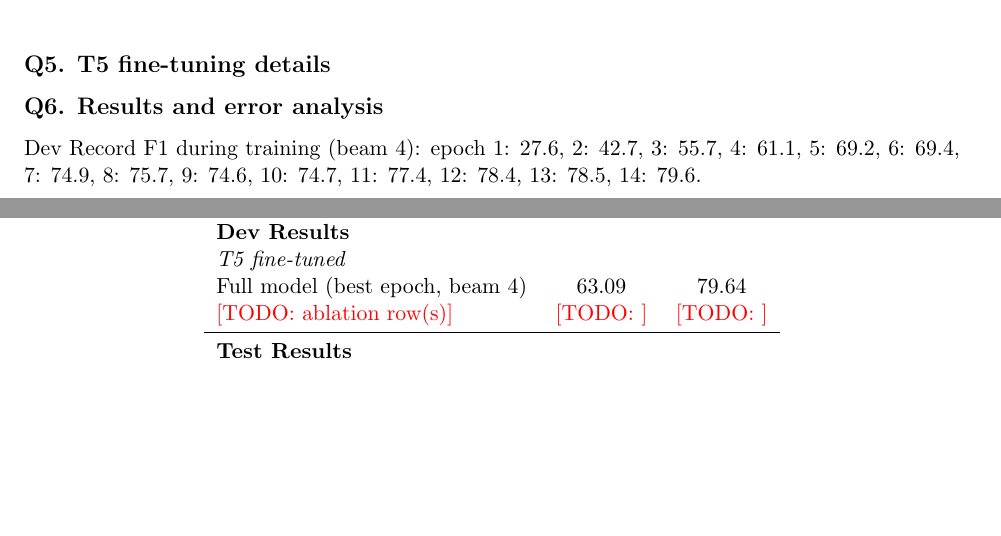
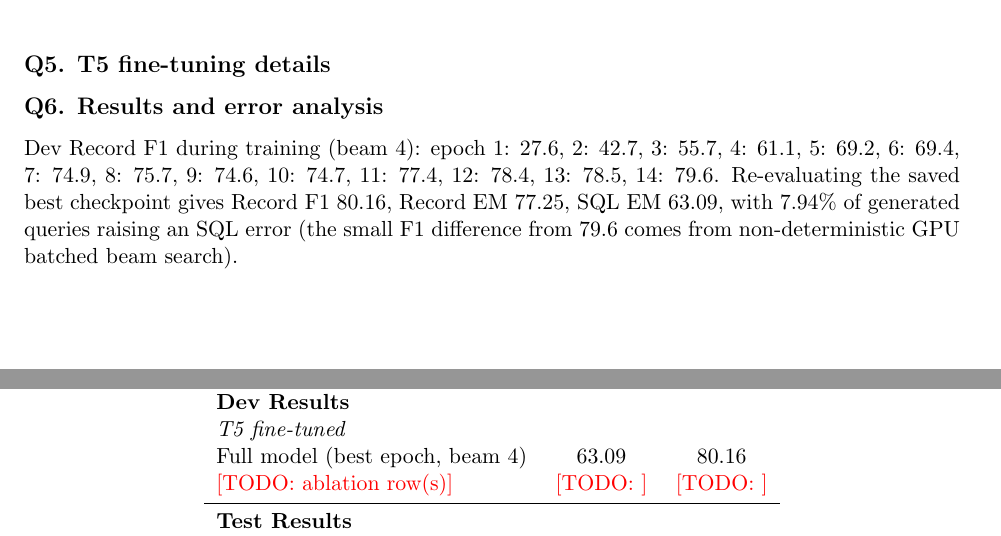
Before and after one commit to Reemostat/nyu-dsga1011-a4, a LaTeX document (report/report.tex): two parts of pages 3 and 4 of 4 before the commit and two parts of pages 3 and 5 of 5 after it, joined at a grey line, cut so that both start at the same text, the shorter picture padded with empty space. Compiled offline with pdfLaTeX.

Commit message:
Report: final dev numbers

```diff
--- a/report/report.tex
+++ b/report/report.tex
@@ -202,7 +202,7 @@
 \midrule
 \multicolumn{3}{l}{\textbf{Dev Results}} \\
 \multicolumn{3}{l}{\emph{T5 fine-tuned}} \\
-Full model (best epoch, beam 4) & 63.09 & 79.64 \\
+Full model (best epoch, beam 4) & 63.09 & 80.16 \\
 \todo{ablation row(s)} & \todo{} & \todo{} \\
 \midrule
 \multicolumn{3}{l}{\textbf{Test Results}} \\
@@ -215,6 +215,8 @@
 \noindent Dev Record F1 during training (beam 4):
 epoch 1: 27.6, 2: 42.7, 3: 55.7, 4: 61.1, 5: 69.2, 6: 69.4, 7: 74.9, 8: 75.7, 9: 74.6, 10: 74.7, 11: 77.4,
 12: 78.4, 13: 78.5, 14: 79.6.
+Re-evaluating the saved best checkpoint gives Record F1 80.16, Record EM 77.25, SQL EM 63.09, with 7.94\% of
+generated queries raising an SQL error (the small F1 difference from 79.6 comes from non-deterministic GPU batched beam search).
 
 \begin{table}[h]
 \centering
```
